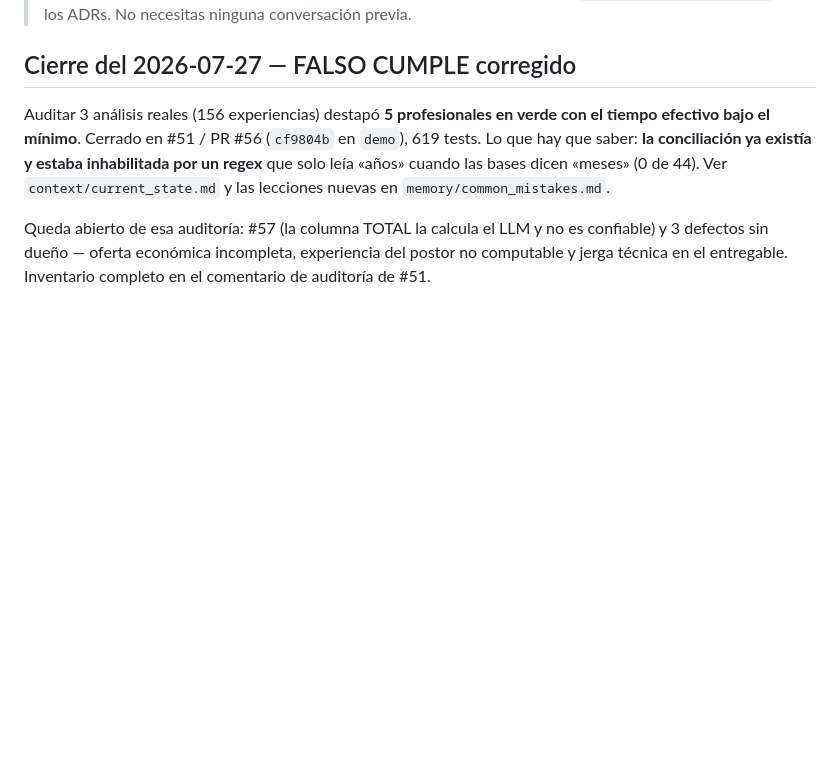
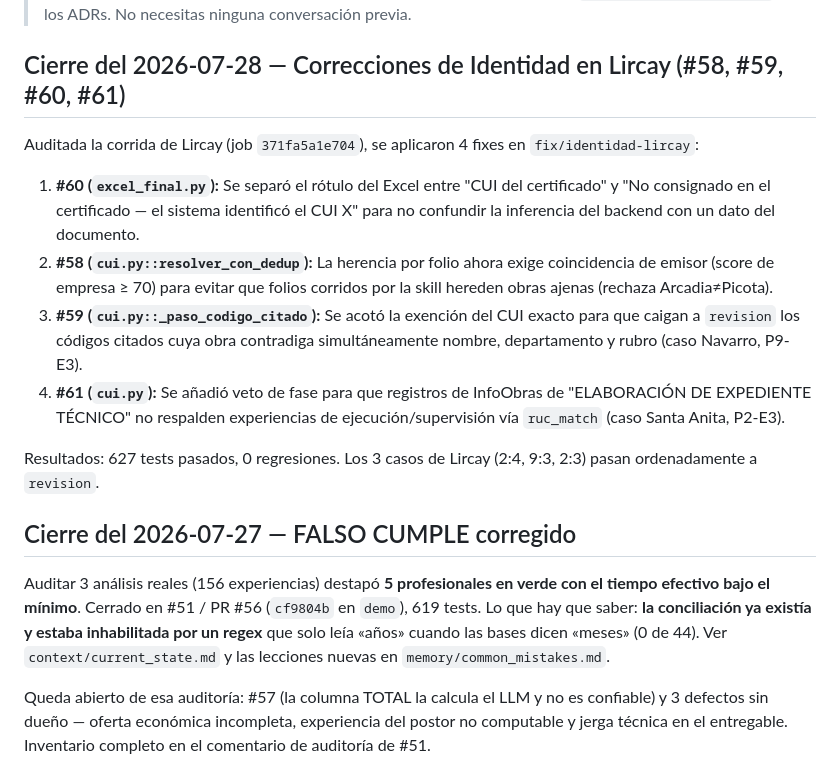
Before and after one commit to rafram96/Pivote, a Markdown page: .ai/handoffs/current.md, the part around one of its changes. Drawn GitHub-style; blank space fills up the shorter version.

Commit message:
docs(.ai): registrar cierre de parches de identidad #58, #59, #60, #61

```diff
--- a/.ai/handoffs/current.md
+++ b/.ai/handoffs/current.md
@@ -4,5 +4,15 @@
 > luego `context/current_state.md` y los ADRs. No necesitas ninguna
 > conversación previa.
+
+## Cierre del 2026-07-28 — Correcciones de Identidad en Lircay (#58, #59, #60, #61)
+
+Auditada la corrida de Lircay (job `371fa5a1e704`), se aplicaron 4 fixes en `fix/identidad-lircay`:
+1. **#60 (`excel_final.py`):** Se separó el rótulo del Excel entre "CUI del certificado" y "No consignado en el certificado — el sistema identificó el CUI X" para no confundir la inferencia del backend con un dato del documento.
+2. **#58 (`cui.py::resolver_con_dedup`):** La herencia por folio ahora exige coincidencia de emisor (score de empresa ≥ 70) para evitar que folios corridos por la skill hereden obras ajenas (rechaza Arcadia≠Picota).
+3. **#59 (`cui.py::_paso_codigo_citado`):** Se acotó la exención del CUI exacto para que caigan a `revision` los códigos citados cuya obra contradiga simultáneamente nombre, departamento y rubro (caso Navarro, P9-E3).
+4. **#61 (`cui.py`):** Se añadió veto de fase para que registros de InfoObras de "ELABORACIÓN DE EXPEDIENTE TÉCNICO" no respalden experiencias de ejecución/supervisión vía `ruc_match` (caso Santa Anita, P2-E3).
+
+Resultados: 627 tests pasados, 0 regresiones. Los 3 casos de Lircay (2:4, 9:3, 2:3) pasan ordenadamente a `revision`.
 
 ## Cierre del 2026-07-27 — FALSO CUMPLE corregido
 
```
Also changed, not shown: other parts of .ai/handoffs/current.md (+1 -1 lines).
